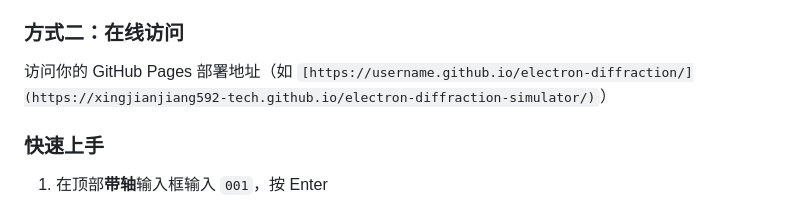
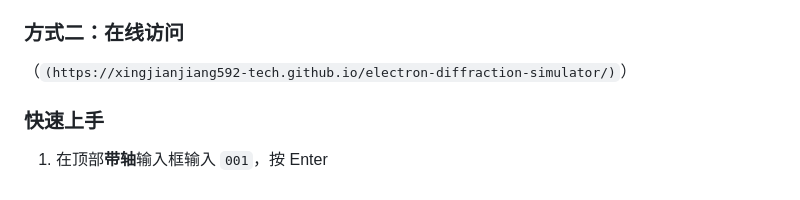
Before and after one commit to xingjianjiang592-tech/electron-diffraction-simulator, a Markdown page: README.md, the part around the change. Drawn GitHub-style.

```diff
--- a/README.md
+++ b/README.md
@@ -56,7 +56,7 @@ P、I、F、C、A、B、金刚石、NaCl、CsCl、ZnS、HCP、纤锌矿 ZnO、
 
 ### 方式二：在线访问
 
-访问你的 GitHub Pages 部署地址（如 `[https://username.github.io/electron-diffraction/](https://xingjianjiang592-tech.github.io/electron-diffraction-simulator/)`）
+（`(https://xingjianjiang592-tech.github.io/electron-diffraction-simulator/)`）
 
 ### 快速上手
 
```
